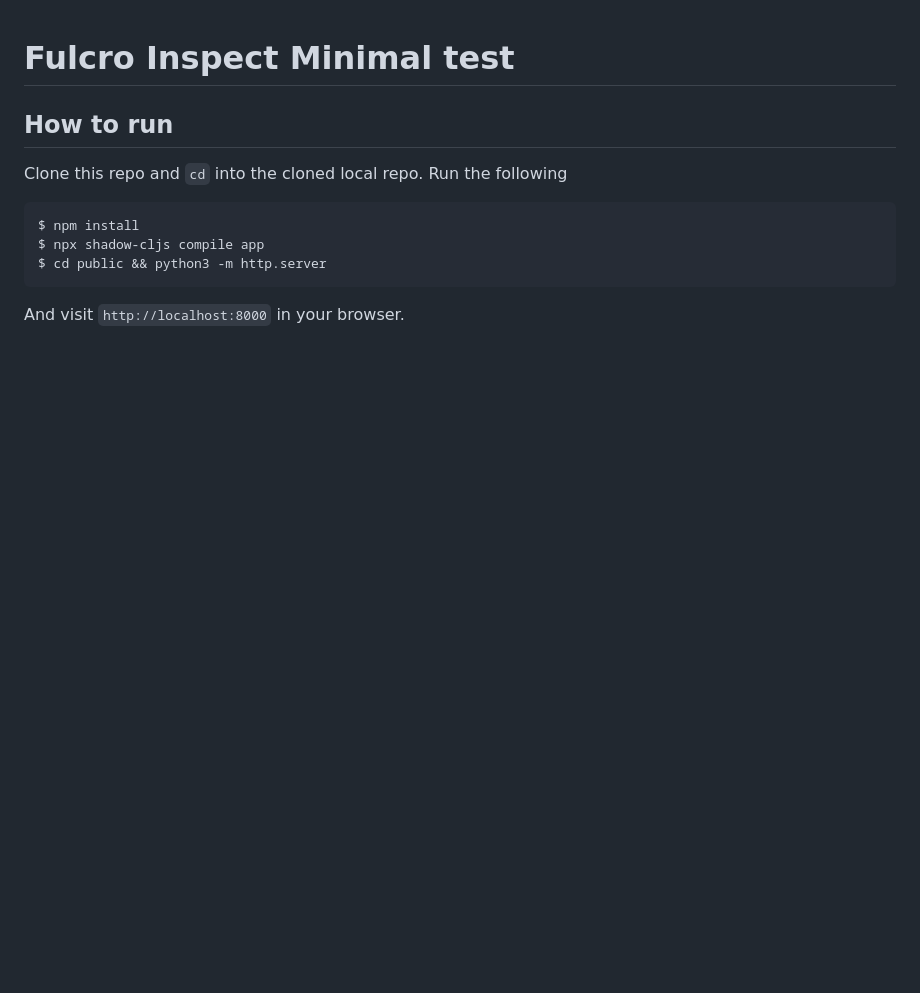
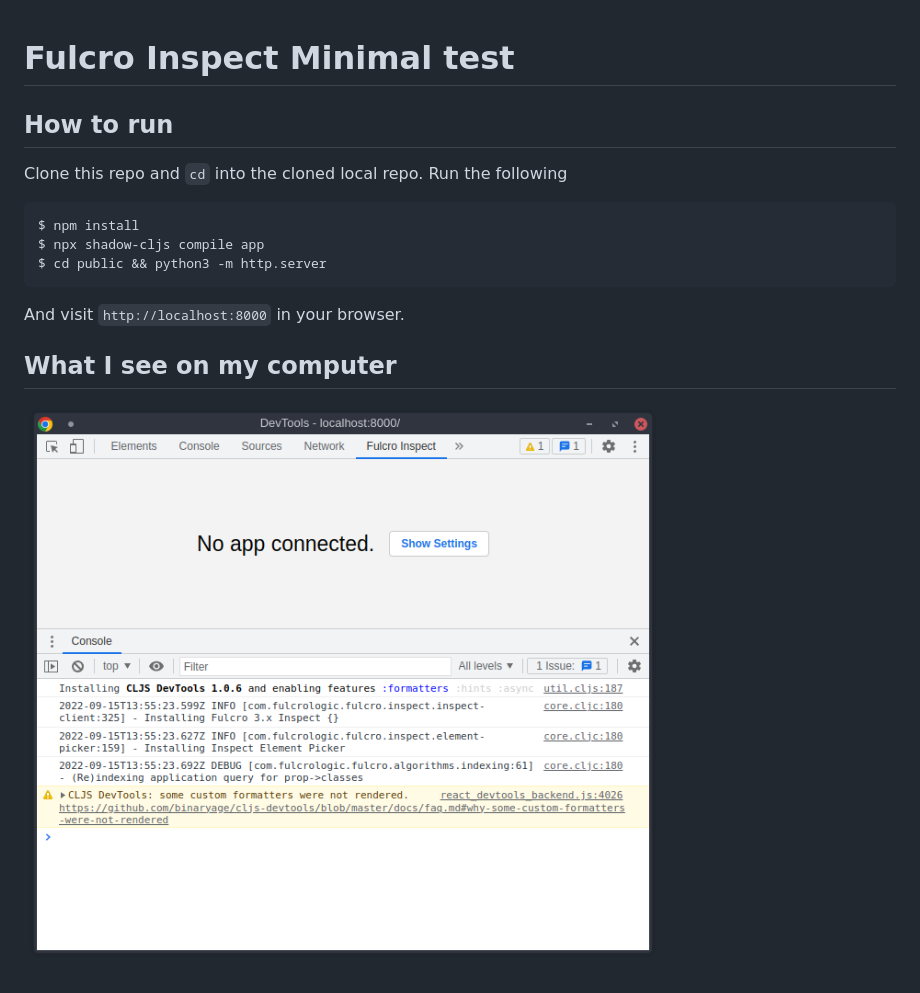
Before and after one commit to w9/test-fulcro-inspect, a Markdown page: README.md, the part around the change. Drawn GitHub-style; pictures changed too: screenshot.png (added); blank space fills up the shorter version.

Commit message:
fixup! fixup! fixup! Initial commit

```diff
--- a/README.md
+++ b/README.md
@@ -11,3 +11,9 @@ Clone this repo and `cd` into the cloned local repo. Run the following
     $ cd public && python3 -m http.server
 
 And visit `http://localhost:8000` in your browser.
+
+
+What I see on my computer
+-------------------------
+
+![](./screenshot.png)
```
